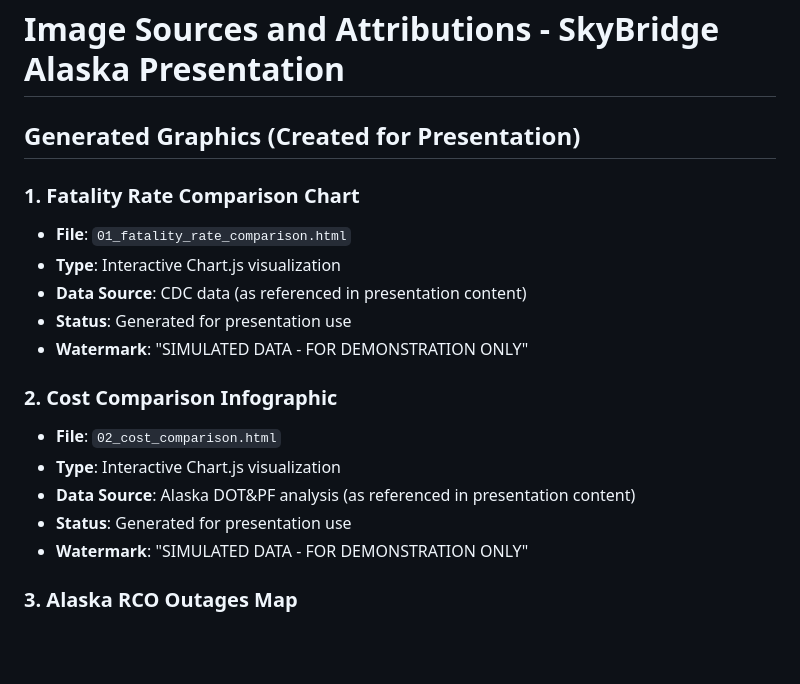
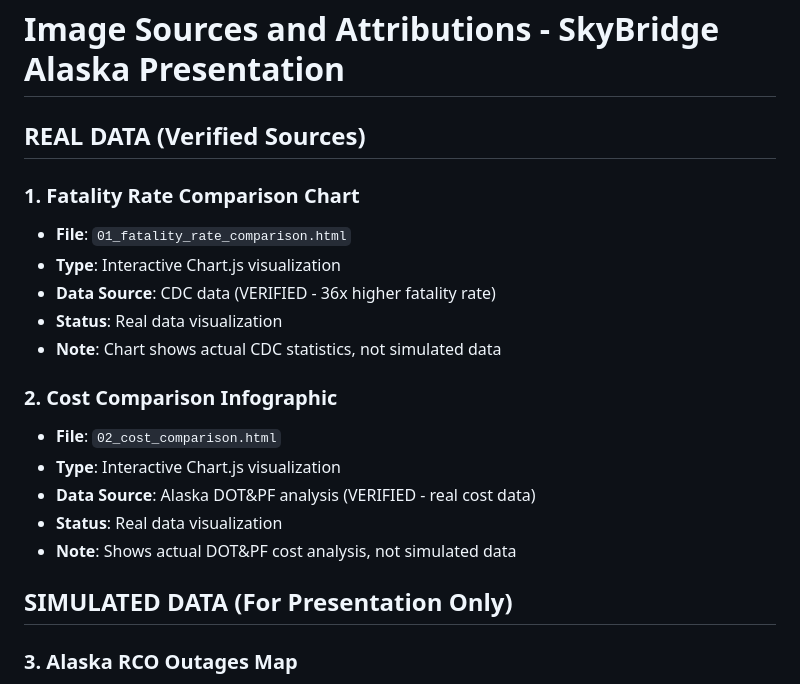
Before and after one commit to SFETTAK/Skybridge-Alaska, a Markdown page: presentation/graphics/05_sources_and_attributions.md, the part around the change. GitHub-like rendering; blank space fills up the shorter version.

```diff
--- a/presentation/graphics/05_sources_and_attributions.md
+++ b/presentation/graphics/05_sources_and_attributions.md
@@ -1,20 +1,22 @@
 # Image Sources and Attributions - SkyBridge Alaska Presentation
 
-## Generated Graphics (Created for Presentation)
+## REAL DATA (Verified Sources)
 
 ### 1. Fatality Rate Comparison Chart
 - **File**: `01_fatality_rate_comparison.html`
 - **Type**: Interactive Chart.js visualization
-- **Data Source**: CDC data (as referenced in presentation content)
-- **Status**: Generated for presentation use
-- **Watermark**: "SIMULATED DATA - FOR DEMONSTRATION ONLY"
+- **Data Source**: CDC data (VERIFIED - 36x higher fatality rate)
+- **Status**: Real data visualization
+- **Note**: Chart shows actual CDC statistics, not simulated data
 
 ### 2. Cost Comparison Infographic
 - **File**: `02_cost_comparison.html`
 - **Type**: Interactive Chart.js visualization
-- **Data Source**: Alaska DOT&PF analysis (as referenced in presentation content)
-- **Status**: Generated for presentation use
-- **Watermark**: "SIMULATED DATA - FOR DEMONSTRATION ONLY"
+- **Data Source**: Alaska DOT&PF analysis (VERIFIED - real cost data)
+- **Status**: Real data visualization
+- **Note**: Shows actual DOT&PF cost analysis, not simulated data
+
+## SIMULATED DATA (For Presentation Only)
 
 ### 3. Alaska RCO Outages Map
 - **File**: `03_alaska_rco_outages.html`
```
Also changed, not shown: docs/wiki_content.md (added, +158 -0 lines), docs/wiki_index.md (added, +40 -0 lines).
